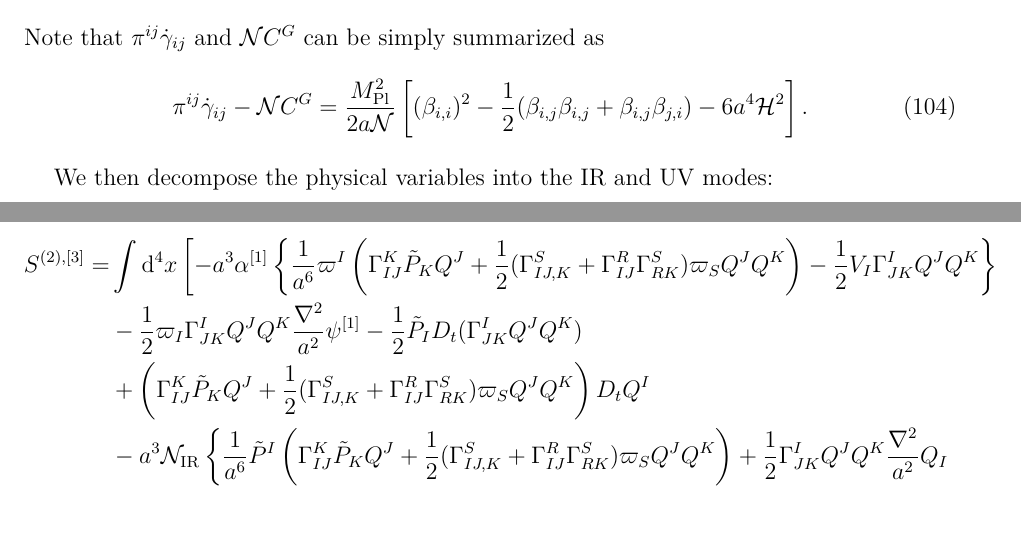
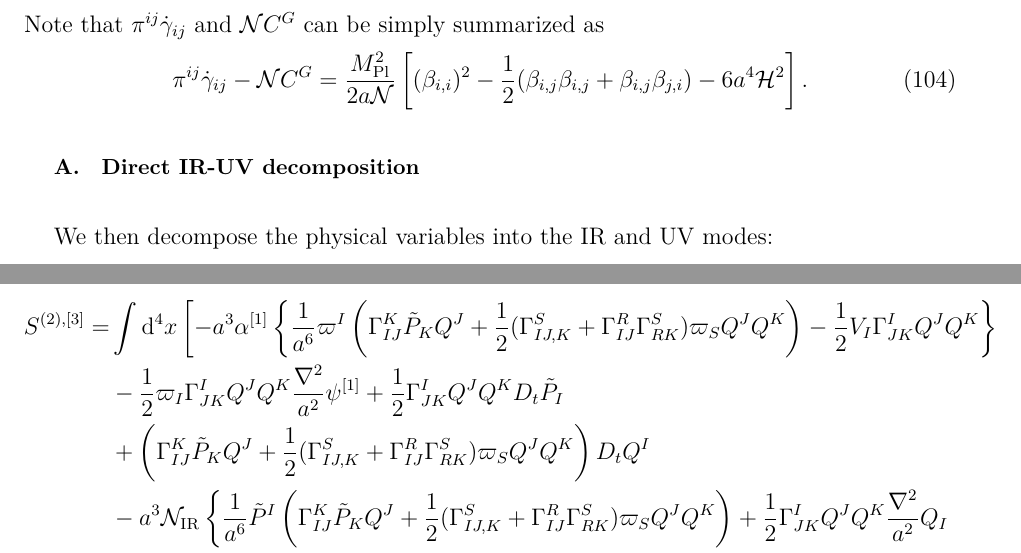
Before and after one commit to NekomammaT/Covariant-Fokker-Planck-Equation, a LaTeX paper (main.tex): two parts of pages 18 and 22 of 23, joined at a grey line, cut so that both start at the same text, the shorter picture padded with empty space. Compiled offline with XeLaTeX.

Commit message:
Updates from Overleaf

```diff
--- a/main.tex
+++ b/main.tex
@@ -806,6 +806,9 @@ Note that $\pi^{ij}\dot{\gamma}_{ij}$ and $\calN C^G$ can be simply summarized a
 	\pi^{ij}\dot{\gamma}_{ij}-\calN C^G=\frac{\Mpl^2}{2a\calN}\left[(\beta_{i,i})^2-\frac{1}{2}(\beta_{i,j}\beta_{i,j}+\beta_{i,j}\beta_{j,i})-6a^4\calH^2\right].
 }
 
+
+\subsection{Direct IR-UV decomposition}
+
 We then decompose the physical variables into the IR and UV modes:
 \bae{
     \phi^I=\varphi^I+\dphi^I, \qquad \pi_I=\varpi_I+\dpi_I, \qquad \calN=\calN_\IR+\alpha, \qquad \beta^i=0+a^{-2}\partial_i\psi.
@@ -1030,7 +1033,7 @@ Keeping them in mind, one can summarize the cubic action $S^{(2),[3]}$ and $S^{(
 \bae{
     S^{(2),[3]}=&\int\dd^4x\left[-a^3\alpha^{[1]}\left\{\frac{1}{a^6}\varpi^I\left(\Gamma^K_{IJ}\tilde{P}_KQ^J+\frac{1}{2}(\Gamma^S_{IJ,K}+\Gamma^R_{IJ}\Gamma^S_{RK})\varpi_SQ^JQ^K\right)-\frac{1}{2}V_I\Gamma^I_{JK}Q^JQ^K\right\} \right. \nonumber \\
     &-\frac{1}{2}\varpi_I\Gamma^I_{JK}Q^JQ^K\frac{\nabla^2}{a^2}\psi^{[1]}
-    -\frac{1}{2}\tilde{P}_ID_t(\Gamma^I_{JK}Q^JQ^K) \nonumber \\
+    +\frac{1}{2}\Gamma^I_{JK}Q^JQ^KD_t\tilde{P}_I \nonumber \\
     &+\left(\Gamma^K_{IJ}\tilde{P}_KQ^J+\frac{1}{2}(\Gamma^S_{IJ,K}+\Gamma^R_{IJ}\Gamma^S_{RK})\varpi_SQ^JQ^K\right)D_tQ^I \nonumber \\
     &-a^3\calN_\IR\left\{\frac{1}{a^6}\tilde{P}^I\left(\Gamma^K_{IJ}\tilde{P}_KQ^J+\frac{1}{2}(\Gamma^S_{IJ,K}+\Gamma^R_{IJ}\Gamma^S_{RK})\varpi_SQ^JQ^K\right)+\frac{1}{2}\Gamma^I_{JK}Q^JQ^K\frac{\nabla^2}{a^2}Q_I \right. \nonumber \\
     &\qquad\left.\left.-\frac{1}{2}V_{I;J}\Gamma^J_{KL}Q^IQ^KQ^L+\frac{1}{2a^6}R_I{}^{JK}{}_L\Gamma^L_{MN}\varpi_J\varpi_KQ^IQ^MQ^N\right\}\right], \\
```
Also changed, not shown: main.tex (5 more changed lines).
